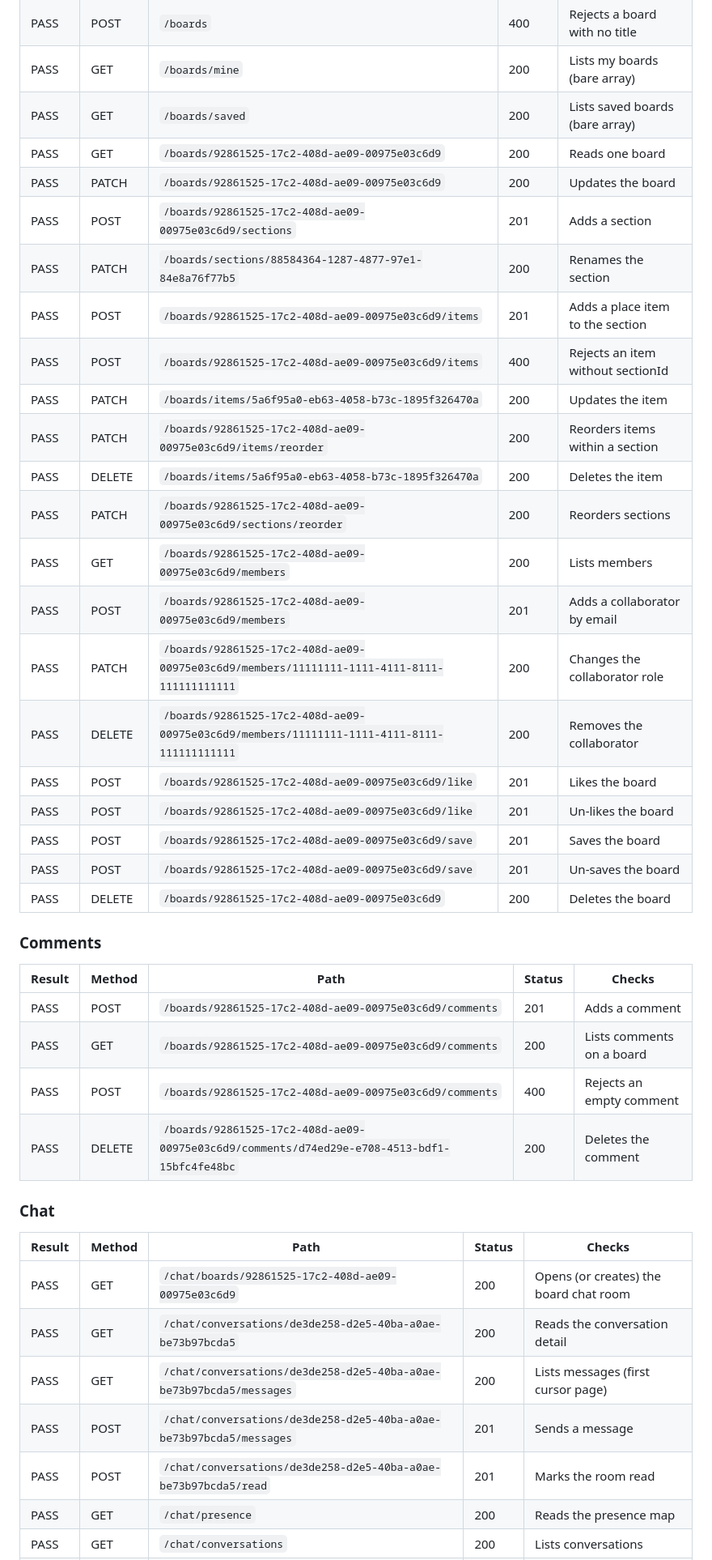
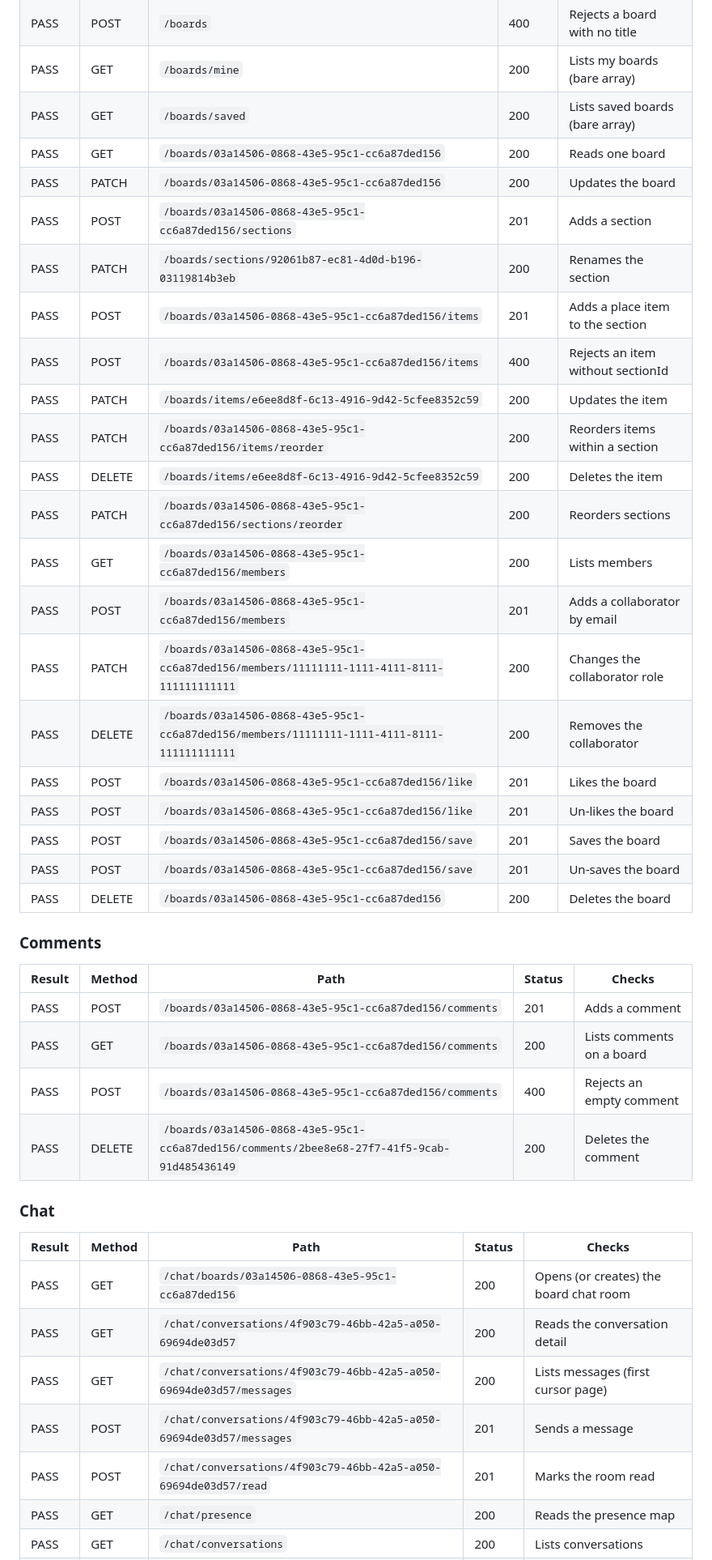
Before and after one commit to bluehawk1711/travel-board, a Markdown page: testing.md, the part around one of its changes. Shown at 81% size. Drawn GitHub-style.

Commit message:
Regenerate testing.md from the ngrok-tunnel E2E run

```diff
--- a/testing.md
+++ b/testing.md
@@ -76,44 +78,44 @@ The suite registers a throwaway account, walks every route, then deletes what it
 | PASS | POST | `/boards` | 400 | Rejects a board with no title |
 | PASS | GET | `/boards/mine` | 200 | Lists my boards (bare array) |
 | PASS | GET | `/boards/saved` | 200 | Lists saved boards (bare array) |
-| PASS | GET | `/boards/92861525-17c2-408d-ae09-00975e03c6d9` | 200 | Reads one board |
-| PASS | PATCH | `/boards/92861525-17c2-408d-ae09-00975e03c6d9` | 200 | Updates the board |
-| PASS | POST | `/boards/92861525-17c2-408d-ae09-00975e03c6d9/sections` | 201 | Adds a section |
-| PASS | PATCH | `/boards/sections/88584364-1287-4877-97e1-84e8a76f77b5` | 200 | Renames the section |
-| PASS | POST | `/boards/92861525-17c2-408d-ae09-00975e03c6d9/items` | 201 | Adds a place item to the section |
-| PASS | POST | `/boards/92861525-17c2-408d-ae09-00975e03c6d9/items` | 400 | Rejects an item without sectionId |
-| PASS | PATCH | `/boards/items/5a6f95a0-eb63-4058-b73c-1895f326470a` | 200 | Updates the item |
-| PASS | PATCH | `/boards/92861525-17c2-408d-ae09-00975e03c6d9/items/reorder` | 200 | Reorders items within a section |
-| PASS | DELETE | `/boards/items/5a6f95a0-eb63-4058-b73c-1895f326470a` | 200 | Deletes the item |
-| PASS | PATCH | `/boards/92861525-17c2-408d-ae09-00975e03c6d9/sections/reorder` | 200 | Reorders sections |
-| PASS | GET | `/boards/92861525-17c2-408d-ae09-00975e03c6d9/members` | 200 | Lists members |
-| PASS | POST | `/boards/92861525-17c2-408d-ae09-00975e03c6d9/members` | 201 | Adds a collaborator by email |
-| PASS | PATCH | `/boards/92861525-17c2-408d-ae09-00975e03c6d9/members/11111111-1111-4111-8111-111111111111` | 200 | Changes the collaborator role |
-| PASS | DELETE | `/boards/92861525-17c2-408d-ae09-00975e03c6d9/members/11111111-1111-4111-8111-111111111111` | 200 | Removes the collaborator |
-| PASS | POST | `/boards/92861525-17c2-408d-ae09-00975e03c6d9/like` | 201 | Likes the board |
-| PASS | POST | `/boards/92861525-17c2-408d-ae09-00975e03c6d9/like` | 201 | Un-likes the board |
-| PASS | POST | `/boards/92861525-17c2-408d-ae09-00975e03c6d9/save` | 201 | Saves the board |
-| PASS | POST | `/boards/92861525-17c2-408d-ae09-00975e03c6d9/save` | 201 | Un-saves the board |
-| PASS | DELETE | `/boards/92861525-17c2-408d-ae09-00975e03c6d9` | 200 | Deletes the board |
+| PASS | GET | `/boards/03a14506-0868-43e5-95c1-cc6a87ded156` | 200 | Reads one board |
+| PASS | PATCH | `/boards/03a14506-0868-43e5-95c1-cc6a87ded156` | 200 | Updates the board |
+| PASS | POST | `/boards/03a14506-0868-43e5-95c1-cc6a87ded156/sections` | 201 | Adds a section |
+| PASS | PATCH | `/boards/sections/92061b87-ec81-4d0d-b196-03119814b3eb` | 200 | Renames the section |
+| PASS | POST | `/boards/03a14506-0868-43e5-95c1-cc6a87ded156/items` | 201 | Adds a place item to the section |
+| PASS | POST | `/boards/03a14506-0868-43e5-95c1-cc6a87ded156/items` | 400 | Rejects an item without sectionId |
+| PASS | PATCH | `/boards/items/e6ee8d8f-6c13-4916-9d42-5cfee8352c59` | 200 | Updates the item |
+| PASS | PATCH | `/boards/03a14506-0868-43e5-95c1-cc6a87ded156/items/reorder` | 200 | Reorders items within a section |
+| PASS | DELETE | `/boards/items/e6ee8d8f-6c13-4916-9d42-5cfee8352c59` | 200 | Deletes the item |
+| PASS | PATCH | `/boards/03a14506-0868-43e5-95c1-cc6a87ded156/sections/reorder` | 200 | Reorders sections |
+| PASS | GET | `/boards/03a14506-0868-43e5-95c1-cc6a87ded156/members` | 200 | Lists members |
+| PASS | POST | `/boards/03a14506-0868-43e5-95c1-cc6a87ded156/members` | 201 | Adds a collaborator by email |
+| PASS | PATCH | `/boards/03a14506-0868-43e5-95c1-cc6a87ded156/members/11111111-1111-4111-8111-111111111111` | 200 | Changes the collaborator role |
+| PASS | DELETE | `/boards/03a14506-0868-43e5-95c1-cc6a87ded156/members/11111111-1111-4111-8111-111111111111` | 200 | Removes the collaborator |
+| PASS | POST | `/boards/03a14506-0868-43e5-95c1-cc6a87ded156/like` | 201 | Likes the board |
+| PASS | POST | `/boards/03a14506-0868-43e5-95c1-cc6a87ded156/like` | 201 | Un-likes the board |
+| PASS | POST | `/boards/03a14506-0868-43e5-95c1-cc6a87ded156/save` | 201 | Saves the board |
+| PASS | POST | `/boards/03a14506-0868-43e5-95c1-cc6a87ded156/save` | 201 | Un-saves the board |
+| PASS | DELETE | `/boards/03a14506-0868-43e5-95c1-cc6a87ded156` | 200 | Deletes the board |
 
 ### Comments
 
 | Result | Method | Path | Status | Checks |
 |---|---|---|---|---|
-| PASS | POST | `/boards/92861525-17c2-408d-ae09-00975e03c6d9/comments` | 201 | Adds a comment |
-| PASS | GET | `/boards/92861525-17c2-408d-ae09-00975e03c6d9/comments` | 200 | Lists comments on a board |
-| PASS | POST | `/boards/92861525-17c2-408d-ae09-00975e03c6d9/comments` | 400 | Rejects an empty comment |
-| PASS | DELETE | `/boards/92861525-17c2-408d-ae09-00975e03c6d9/comments/d74ed29e-e708-4513-bdf1-15bfc4fe48bc` | 200 | Deletes the comment |
+| PASS | POST | `/boards/03a14506-0868-43e5-95c1-cc6a87ded156/comments` | 201 | Adds a comment |
+| PASS | GET | `/boards/03a14506-0868-43e5-95c1-cc6a87ded156/comments` | 200 | Lists comments on a board |
+| PASS | POST | `/boards/03a14506-0868-43e5-95c1-cc6a87ded156/comments` | 400 | Rejects an empty comment |
+| PASS | DELETE | `/boards/03a14506-0868-43e5-95c1-cc6a87ded156/comments/2bee8e68-27f7-41f5-9cab-91d485436149` | 200 | Deletes the comment |
 
 ### Chat
 
 | Result | Method | Path | Status | Checks |
 |---|---|---|---|---|
-| PASS | GET | `/chat/boards/92861525-17c2-408d-ae09-00975e03c6d9` | 200 | Opens (or creates) the board chat room |
-| PASS | GET | `/chat/conversations/de3de258-d2e5-40ba-a0ae-be73b97bcda5` | 200 | Reads the conversation detail |
-| PASS | GET | `/chat/conversations/de3de258-d2e5-40ba-a0ae-be73b97bcda5/messages` | 200 | Lists messages (first cursor page) |
-| PASS | POST | `/chat/conversations/de3de258-d2e5-40ba-a0ae-be73b97bcda5/messages` | 201 | Sends a message |
-| PASS | POST | `/chat/conversations/de3de258-d2e5-40ba-a0ae-be73b97bcda5/read` | 201 | Marks the room read |
+| PASS | GET | `/chat/boards/03a14506-0868-43e5-95c1-cc6a87ded156` | 200 | Opens (or creates) the board chat room |
+| PASS | GET | `/chat/conversations/4f903c79-46bb-42a5-a050-69694de03d57` | 200 | Reads the conversation detail |
+| PASS | GET | `/chat/conversations/4f903c79-46bb-42a5-a050-69694de03d57/messages` | 200 | Lists messages (first cursor page) |
+| PASS | POST | `/chat/conversations/4f903c79-46bb-42a5-a050-69694de03d57/messages` | 201 | Sends a message |
+| PASS | POST | `/chat/conversations/4f903c79-46bb-42a5-a050-69694de03d57/read` | 201 | Marks the room read |
 | PASS | GET | `/chat/presence` | 200 | Reads the presence map |
 | PASS | GET | `/chat/conversations` | 200 | Lists conversations |
 | PASS | POST | `/chat/conversations` | 201 | Creates a direct conversation |
```
Also changed, not shown: other parts of testing.md (+8 -6 lines).
